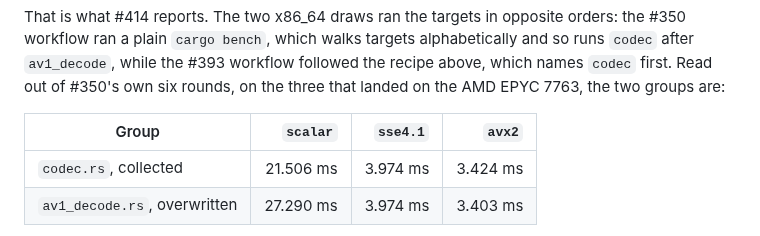
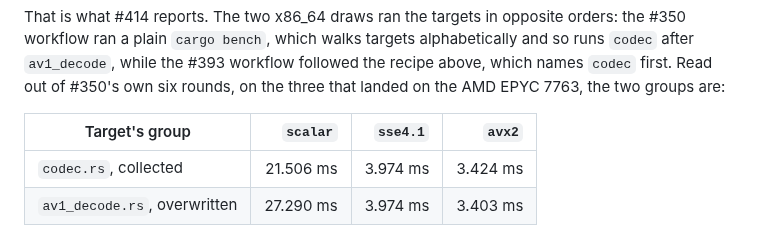
Before and after one commit to lsegal/zvidlib, a Markdown page: benches/README.md, the part around the change. GitHub-like rendering.

Commit message:
Checkpoint issue #414 progress

```diff
--- a/benches/README.md
+++ b/benches/README.md
@@ -1244,7 +1244,7 @@ alphabetically and so runs `codec` after `av1_decode`, while the #393 workflow
 followed the recipe above, which names `codec` first. Read out of #350's own six
 rounds, on the three that landed on the AMD EPYC 7763, the two groups are:
 
-| Group | `scalar` | `sse4.1` | `avx2` |
+| Target's group | `scalar` | `sse4.1` | `avx2` |
 | --- | ---: | ---: | ---: |
 | `codec.rs`, collected | 21.506 ms | 3.974 ms | 3.424 ms |
 | `av1_decode.rs`, overwritten | 27.290 ms | 3.974 ms | 3.403 ms |
```
